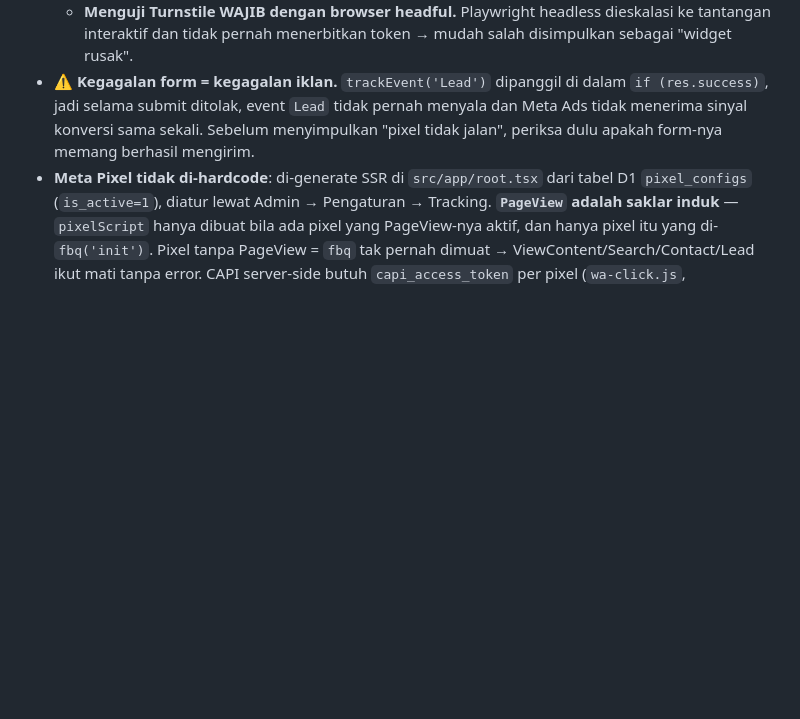
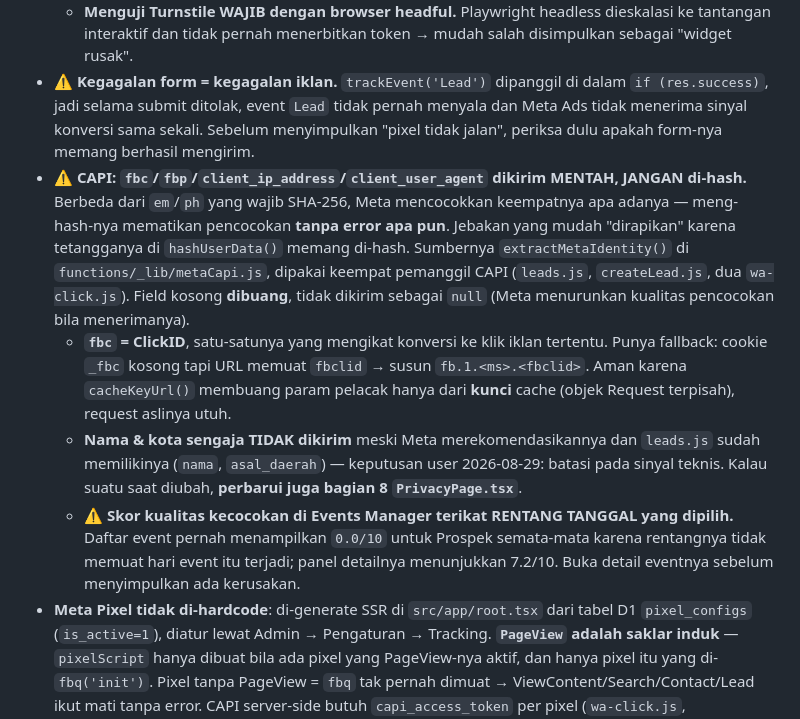
Before and after one commit to ardy1004/SBP-Final, a Markdown page: CLAUDE.md, the part around the change. Rendered like a GitHub page; blank space fills up the shorter version.

Commit message:
docs(claude): aturan identitas Meta CAPI
fbc/fbp/client_* dikirim mentah (jangan di-hash), fallback fbclid, alasan
nama/kota sengaja tidak dikirim, dan jebakan skor kecocokan yang terikat
rentang tanggal di Events Manager.

Co-Authored-By: Claude Opus 5 <noreply@anthropic.com>

```diff
--- a/CLAUDE.md
+++ b/CLAUDE.md
@@ -37,6 +37,10 @@
   - ⚠️ **Widget jangan dipasang di balik kondisi yang hilang setelah percobaan pertama.** `ChatWidget` dulu merendernya hanya saat `messages.length === 0`, sehingga pesan pertama yang ditolak menghapus widget SELAMANYA — token tidak akan pernah bisa didapat lagi di sesi itu. Ikat ke "tiket belum dipegang", bukan ke keadaan yang berubah karena kegagalannya sendiri.
   - **Menguji Turnstile WAJIB dengan browser headful.** Playwright headless dieskalasi ke tantangan interaktif dan tidak pernah menerbitkan token → mudah salah disimpulkan sebagai "widget rusak".
 - ⚠️ **Kegagalan form = kegagalan iklan.** `trackEvent('Lead')` dipanggil di dalam `if (res.success)`, jadi selama submit ditolak, event `Lead` tidak pernah menyala dan Meta Ads tidak menerima sinyal konversi sama sekali. Sebelum menyimpulkan "pixel tidak jalan", periksa dulu apakah form-nya memang berhasil mengirim.
+- ⚠️ **CAPI: `fbc`/`fbp`/`client_ip_address`/`client_user_agent` dikirim MENTAH, JANGAN di-hash.** Berbeda dari `em`/`ph` yang wajib SHA-256, Meta mencocokkan keempatnya apa adanya — meng-hash-nya mematikan pencocokan **tanpa error apa pun**. Jebakan yang mudah "dirapikan" karena tetangganya di `hashUserData()` memang di-hash. Sumbernya `extractMetaIdentity()` di `functions/_lib/metaCapi.js`, dipakai keempat pemanggil CAPI (`leads.js`, `createLead.js`, dua `wa-click.js`). Field kosong **dibuang**, tidak dikirim sebagai `null` (Meta menurunkan kualitas pencocokan bila menerimanya).
+  - **`fbc` = ClickID**, satu-satunya yang mengikat konversi ke klik iklan tertentu. Punya fallback: cookie `_fbc` kosong tapi URL memuat `fbclid` → susun `fb.1.<ms>.<fbclid>`. Aman karena `cacheKeyUrl()` membuang param pelacak hanya dari **kunci** cache (objek Request terpisah), request aslinya utuh.
+  - **Nama & kota sengaja TIDAK dikirim** meski Meta merekomendasikannya dan `leads.js` sudah memilikinya (`nama`, `asal_daerah`) — keputusan user 2026-08-29: batasi pada sinyal teknis. Kalau suatu saat diubah, **perbarui juga bagian 8 `PrivacyPage.tsx`**.
+  - ⚠️ **Skor kualitas kecocokan di Events Manager terikat RENTANG TANGGAL yang dipilih.** Daftar event pernah menampilkan `0.0/10` untuk Prospek semata-mata karena rentangnya tidak memuat hari event itu terjadi; panel detailnya menunjukkan 7.2/10. Buka detail eventnya sebelum menyimpulkan ada kerusakan.
 - **Meta Pixel tidak di-hardcode**: di-generate SSR di `src/app/root.tsx` dari tabel D1 `pixel_configs` (`is_active=1`), diatur lewat Admin → Pengaturan → Tracking. **`PageView` adalah saklar induk** — `pixelScript` hanya dibuat bila ada pixel yang PageView-nya aktif, dan hanya pixel itu yang di-`fbq('init')`. Pixel tanpa PageView = `fbq` tak pernah dimuat → ViewContent/Search/Contact/Lead ikut mati tanpa error. CAPI server-side butuh `capi_access_token` per pixel (`wa-click.js`, `createLead.js`), dedup lewat `event_id`.
 
 ## Pattern Arsitektur
```
